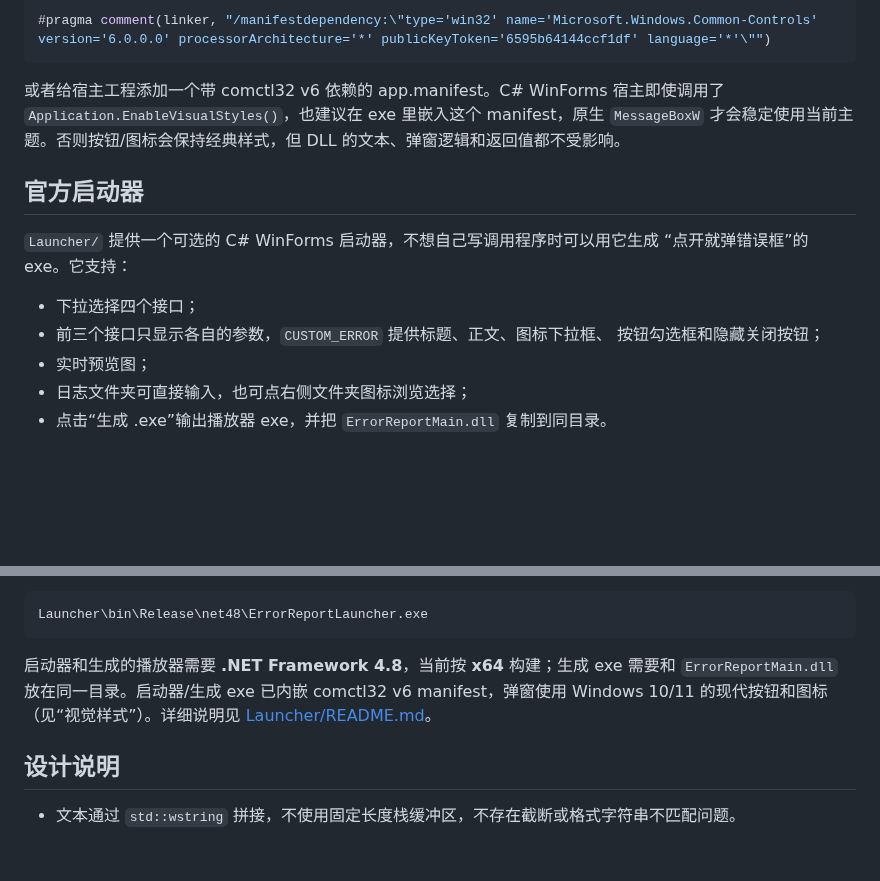
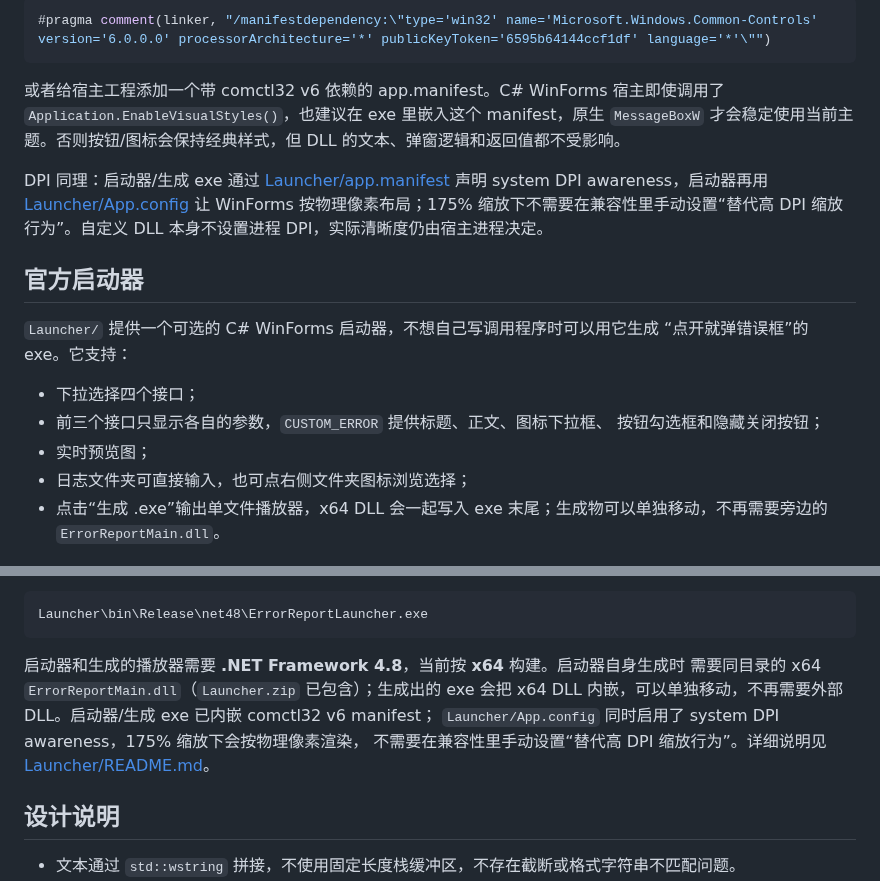
Before and after one commit to Matthew101130/ErrorReportMain, a Markdown page: README.md, 2 parts joined by grey strips. GitHub-like rendering; blank space fills up the shorter version.

````diff
--- a/README.md
+++ b/README.md
@@ -276,6 +276,11 @@ manifest，所以用 `ctypes.CDLL("ErrorReportMain.dll")` 调用时是现代的
 `Application.EnableVisualStyles()`，也建议在 exe 里嵌入这个 manifest，原生 `MessageBoxW`
 才会稳定使用当前主题。否则按钮/图标会保持经典样式，但 DLL 的文本、弹窗逻辑和返回值都不受影响。
 
+DPI 同理：启动器/生成 exe 通过 [Launcher/app.manifest](Launcher/app.manifest) 声明
+system DPI awareness，启动器再用 [Launcher/App.config](Launcher/App.config) 让 WinForms
+按物理像素布局；175% 缩放下不需要在兼容性里手动设置“替代高 DPI 缩放行为”。自定义 DLL
+本身不设置进程 DPI，实际清晰度仍由宿主进程决定。
+
 ## 官方启动器
 
 `Launcher/` 提供一个可选的 C# WinForms 启动器，不想自己写调用程序时可以用它生成
@@ -286,7 +291,7 @@ manifest，所以用 `ctypes.CDLL("ErrorReportMain.dll")` 调用时是现代的
   按钮勾选框和隐藏关闭按钮；
 - 实时预览图；
 - 日志文件夹可直接输入，也可点右侧文件夹图标浏览选择；
-- 点击“生成 .exe”输出播放器 exe，并把 `ErrorReportMain.dll` 复制到同目录。
+- 点击“生成 .exe”输出单文件播放器，x64 DLL 会一起写入 exe 末尾；生成物可以单独移动，不再需要旁边的 `ErrorReportMain.dll`。
 
 ![启动器界面](Launcher/launcher-preset.png)
 
@@ -303,9 +308,11 @@ dotnet build Launcher/ErrorReportLauncher.csproj -c Release
 Launcher\bin\Release\net48\ErrorReportLauncher.exe
 ```
 
-启动器和生成的播放器需要 **.NET Framework 4.8**，当前按 **x64** 构建；生成 exe
-需要和 `ErrorReportMain.dll` 放在同一目录。启动器/生成 exe 已内嵌 comctl32 v6
-manifest，弹窗使用 Windows 10/11 的现代按钮和图标（见“视觉样式”）。详细说明见
+启动器和生成的播放器需要 **.NET Framework 4.8**，当前按 **x64** 构建。启动器自身生成时
+需要同目录的 x64 `ErrorReportMain.dll`（`Launcher.zip` 已包含）；生成出的 exe 会把 x64 DLL
+内嵌，可以单独移动，不再需要外部 DLL。启动器/生成 exe 已内嵌 comctl32 v6 manifest；
+`Launcher/App.config` 同时启用了 system DPI awareness，175% 缩放下会按物理像素渲染，
+不需要在兼容性里手动设置“替代高 DPI 缩放行为”。详细说明见
 [Launcher/README.md](Launcher/README.md)。
 
 ## 设计说明
````
Also changed, not shown: Launcher/README.md (+21 -15 lines), Launcher/generated-popup.png, 7 other files.
